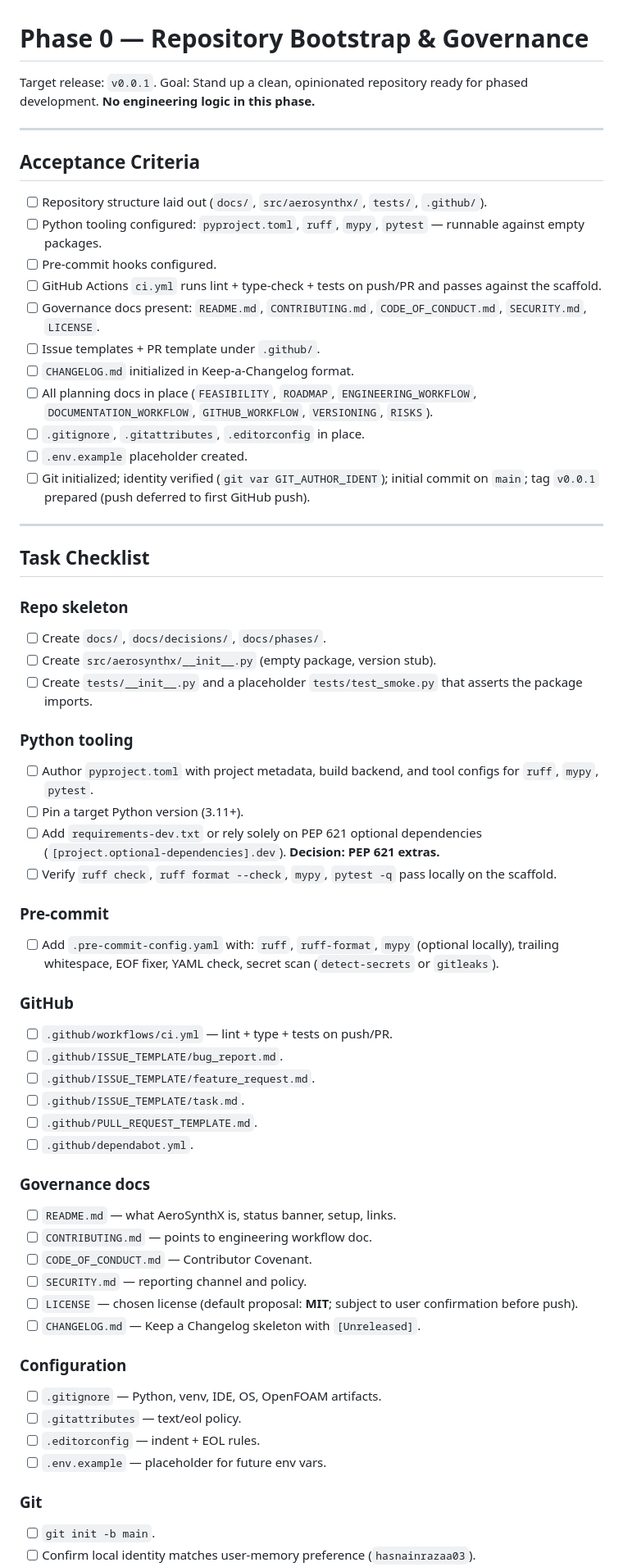
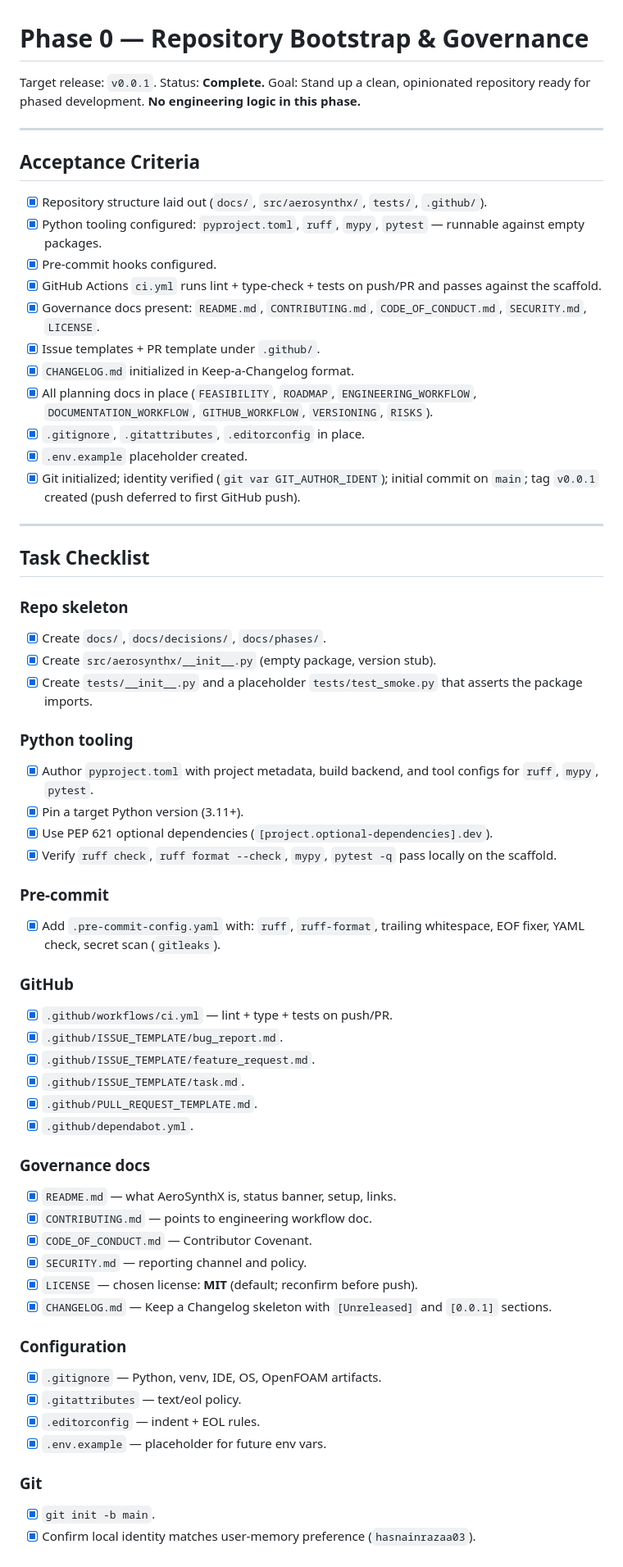
Before and after one commit to hasnainrazaa03/AeroSynthX, a Markdown page: docs/phases/PHASE_0.md, the part around one of its changes. Shown at 82% size. Drawn GitHub-style.

Commit message:
docs(phase-0): mark phase 0 checklist complete

```diff
--- a/docs/phases/PHASE_0.md
+++ b/docs/phases/PHASE_0.md
@@ -1,6 +1,7 @@
 # Phase 0 — Repository Bootstrap & Governance
 
 Target release: `v0.0.1`.
+Status: **Complete.**
 Goal: Stand up a clean, opinionated repository ready for phased
 development. **No engineering logic in this phase.**
 
@@ -8,24 +9,24 @@ development. **No engineering logic in this phase.**
 
 ## Acceptance Criteria
 
-- [ ] Repository structure laid out (`docs/`, `src/aerosynthx/`,
+- [x] Repository structure laid out (`docs/`, `src/aerosynthx/`,
       `tests/`, `.github/`).
-- [ ] Python tooling configured: `pyproject.toml`, `ruff`, `mypy`,
+- [x] Python tooling configured: `pyproject.toml`, `ruff`, `mypy`,
       `pytest` — runnable against empty packages.
-- [ ] Pre-commit hooks configured.
-- [ ] GitHub Actions `ci.yml` runs lint + type-check + tests on push/PR
+- [x] Pre-commit hooks configured.
+- [x] GitHub Actions `ci.yml` runs lint + type-check + tests on push/PR
       and passes against the scaffold.
-- [ ] Governance docs present: `README.md`, `CONTRIBUTING.md`,
+- [x] Governance docs present: `README.md`, `CONTRIBUTING.md`,
       `CODE_OF_CONDUCT.md`, `SECURITY.md`, `LICENSE`.
-- [ ] Issue templates + PR template under `.github/`.
-- [ ] `CHANGELOG.md` initialized in Keep-a-Changelog format.
-- [ ] All planning docs in place (`FEASIBILITY`, `ROADMAP`,
+- [x] Issue templates + PR template under `.github/`.
+- [x] `CHANGELOG.md` initialized in Keep-a-Changelog format.
+- [x] All planning docs in place (`FEASIBILITY`, `ROADMAP`,
       `ENGINEERING_WORKFLOW`, `DOCUMENTATION_WORKFLOW`, `GITHUB_WORKFLOW`,
       `VERSIONING`, `RISKS`).
-- [ ] `.gitignore`, `.gitattributes`, `.editorconfig` in place.
-- [ ] `.env.example` placeholder created.
-- [ ] Git initialized; identity verified (`git var GIT_AUTHOR_IDENT`);
-      initial commit on `main`; tag `v0.0.1` prepared (push deferred to
+- [x] `.gitignore`, `.gitattributes`, `.editorconfig` in place.
+- [x] `.env.example` placeholder created.
+- [x] Git initialized; identity verified (`git var GIT_AUTHOR_IDENT`);
+      initial commit on `main`; tag `v0.0.1` created (push deferred to
       first GitHub push).
 
 ---
@@ -33,50 +34,48 @@ development. **No engineering logic in this phase.**
 ## Task Checklist
 
 ### Repo skeleton
-- [ ] Create `docs/`, `docs/decisions/`, `docs/phases/`.
-- [ ] Create `src/aerosynthx/__init__.py` (empty package, version stub).
-- [ ] Create `tests/__init__.py` and a placeholder `tests/test_smoke.py`
+- [x] Create `docs/`, `docs/decisions/`, `docs/phases/`.
+- [x] Create `src/aerosynthx/__init__.py` (empty package, version stub).
+- [x] Create `tests/__init__.py` and a placeholder `tests/test_smoke.py`
       that asserts the package imports.
 
 ### Python tooling
-- [ ] Author `pyproject.toml` with project metadata, build backend, and
+- [x] Author `pyproject.toml` with project metadata, build backend, and
       tool configs for `ruff`, `mypy`, `pytest`.
-- [ ] Pin a target Python version (3.11+).
-- [ ] Add `requirements-dev.txt` or rely solely on PEP 621 optional
-      dependencies (`[project.optional-dependencies].dev`). **Decision:
-      PEP 621 extras.**
-- [ ] Verify `ruff check`, `ruff format --check`, `mypy`, `pytest -q`
+- [x] Pin a target Python version (3.11+).
+- [x] Use PEP 621 optional dependencies (`[project.optional-dependencies].dev`).
+- [x] Verify `ruff check`, `ruff format --check`, `mypy`, `pytest -q`
       pass locally on the scaffold.
 
 ### Pre-commit
-- [ ] Add `.pre-commit-config.yaml` with: `ruff`, `ruff-format`,
-      `mypy` (optional locally), trailing whitespace, EOF fixer, YAML
-      check, secret scan (`detect-secrets` or `gitleaks`).
+- [x] Add `.pre-commit-config.yaml` with: `ruff`, `ruff-format`,
+      trailing whitespace, EOF fixer, YAML check, secret scan
+      (`gitleaks`).
 
 ### GitHub
-- [ ] `.github/workflows/ci.yml` — lint + type + tests on push/PR.
-- [ ] `.github/ISSUE_TEMPLATE/bug_report.md`.
-- [ ] `.github/ISSUE_TEMPLATE/feature_request.md`.
-- [ ] `.github/ISSUE_TEMPLATE/task.md`.
-- [ ] `.github/PULL_REQUEST_TEMPLATE.md`.
-- [ ] `.github/dependabot.yml`.
+- [x] `.github/workflows/ci.yml` — lint + type + tests on push/PR.
+- [x] `.github/ISSUE_TEMPLATE/bug_report.md`.
+- [x] `.github/ISSUE_TEMPLATE/feature_request.md`.
+- [x] `.github/ISSUE_TEMPLATE/task.md`.
+- [x] `.github/PULL_REQUEST_TEMPLATE.md`.
+- [x] `.github/dependabot.yml`.
 
 ### Governance docs
-- [ ] `README.md` — what AeroSynthX is, status banner, setup, links.
-- [ ] `CONTRIBUTING.md` — points to engineering workflow doc.
-- [ ] `CODE_OF_CONDUCT.md` — Contributor Covenant.
-- [ ] `SECURITY.md` — reporting channel and policy.
-- [ ] `LICENSE` — chosen license (default proposal: **MIT**; subject to
-      user confirmation before push).
-- [ ] `CHANGELOG.md` — Keep a Changelog skeleton with `[Unreleased]`.
+- [x] `README.md` — what AeroSynthX is, status banner, setup, links.
+- [x] `CONTRIBUTING.md` — points to engineering workflow doc.
+- [x] `CODE_OF_CONDUCT.md` — Contributor Covenant.
+- [x] `SECURITY.md` — reporting channel and policy.
+- [x] `LICENSE` — chosen license: **MIT** (default; reconfirm before push).
+- [x] `CHANGELOG.md` — Keep a Changelog skeleton with `[Unreleased]` and
+      `[0.0.1]` sections.
 
 ### Configuration
-- [ ] `.gitignore` — Python, venv, IDE, OS, OpenFOAM artifacts.
-- [ ] `.gitattributes` — text/eol policy.
-- [ ] `.editorconfig` — indent + EOL rules.
-- [ ] `.env.example` — placeholder for future env vars.
+- [x] `.gitignore` — Python, venv, IDE, OS, OpenFOAM artifacts.
+- [x] `.gitattributes` — text/eol policy.
+- [x] `.editorconfig` — indent + EOL rules.
+- [x] `.env.example` — placeholder for future env vars.
 
 ### Git
-- [ ] `git init -b main`.
-- [ ] Confirm local identity matches user-memory preference
+- [x] `git init -b main`.
+- [x] Confirm local identity matches user-memory preference
       (`hasnainrazaa03`).
```
Also changed, not shown: other parts of docs/phases/PHASE_0.md (+8 -9 lines).
